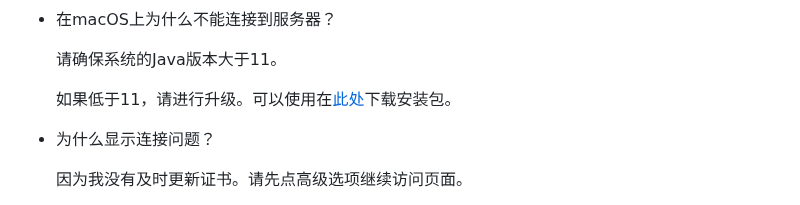
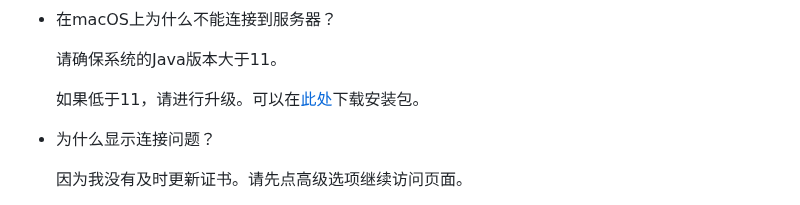
Before and after one commit to xulihang/ImageTrans_chrome_extension, a Markdown page: README.md, the part around the change. GitHub-like rendering.

Commit message:
fix words in README.md

```diff
--- a/README.md
+++ b/README.md
@@ -107,7 +107,7 @@ B站上的演示和教程视频：[链接](https://www.bilibili.com/video/BV1E54
 
    请确保系统的Java版本大于11。
 
-   如果低于11，请进行升级。可以使用在[此处](https://bell-sw.com/pages/downloads/#jdk-11-lts)下载安装包。
+   如果低于11，请进行升级。可以在[此处](https://bell-sw.com/pages/downloads/#jdk-11-lts)下载安装包。
 
 * 为什么显示连接问题？
 
```
